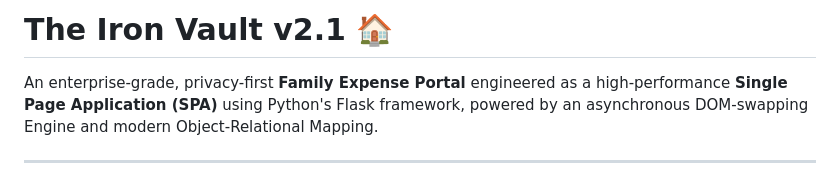
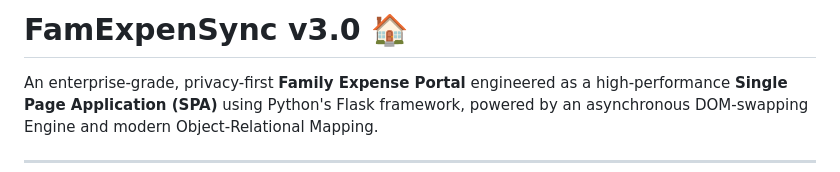
Before and after one commit to MI-Musanna/FamExpenSync, a Markdown page: README.md, the part around the change. Drawn GitHub-style.

```diff
--- a/README.md
+++ b/README.md
@@ -1,4 +1,4 @@
-# The Iron Vault v2.1 🏠
+# FamExpenSync v3.0 🏠
 
 An enterprise-grade, privacy-first **Family Expense Portal** engineered as a high-performance **Single Page Application (SPA)** using Python's Flask framework, powered by an asynchronous DOM-swapping Engine and modern Object-Relational Mapping.
 
```
